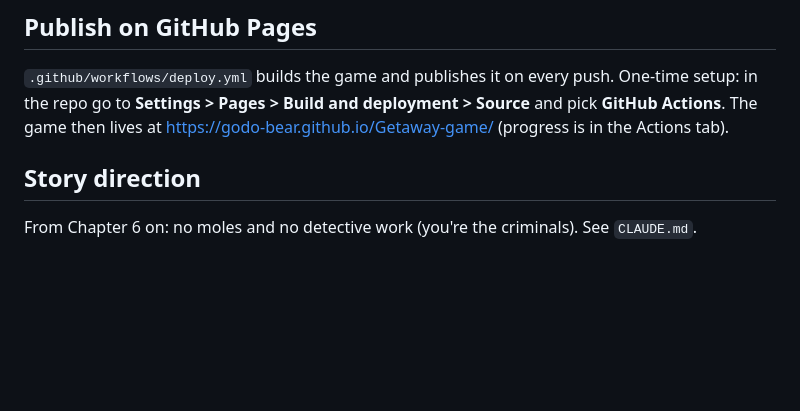
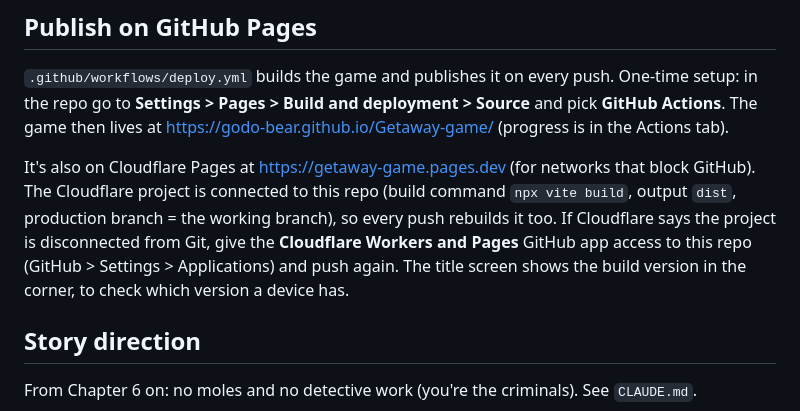
Before and after one commit to Godo-Bear/Getaway-game, a Markdown page: README.md, the part around the change. GitHub-like rendering; blank space fills up the shorter version.

Commit message:
README: the Cloudflare Pages copy of the site
Co-Authored-By: Claude Opus 5.5 <noreply@anthropic.com>
Claude-Session: https://claude.ai/code/session_01981Ap6XeeGZVyxjiVRS6EE

```diff
--- a/README.md
+++ b/README.md
@@ -57,6 +57,8 @@ The icon is a see-through amber **neon-tube G** (the title font, slanted like th
 `.github/workflows/deploy.yml` builds the game and publishes it on every push.
 One-time setup: in the repo go to **Settings > Pages > Build and deployment > Source** and pick **GitHub Actions**.
 The game then lives at https://godo-bear.github.io/Getaway-game/ (progress is in the Actions tab).
+
+It's also on Cloudflare Pages at https://getaway-game.pages.dev (for networks that block GitHub). The Cloudflare project is connected to this repo (build command `npx vite build`, output `dist`, production branch = the working branch), so every push rebuilds it too. If Cloudflare says the project is disconnected from Git, give the **Cloudflare Workers and Pages** GitHub app access to this repo (GitHub > Settings > Applications) and push again. The title screen shows the build version in the corner, to check which version a device has.
 
 ## Story direction
 
```
